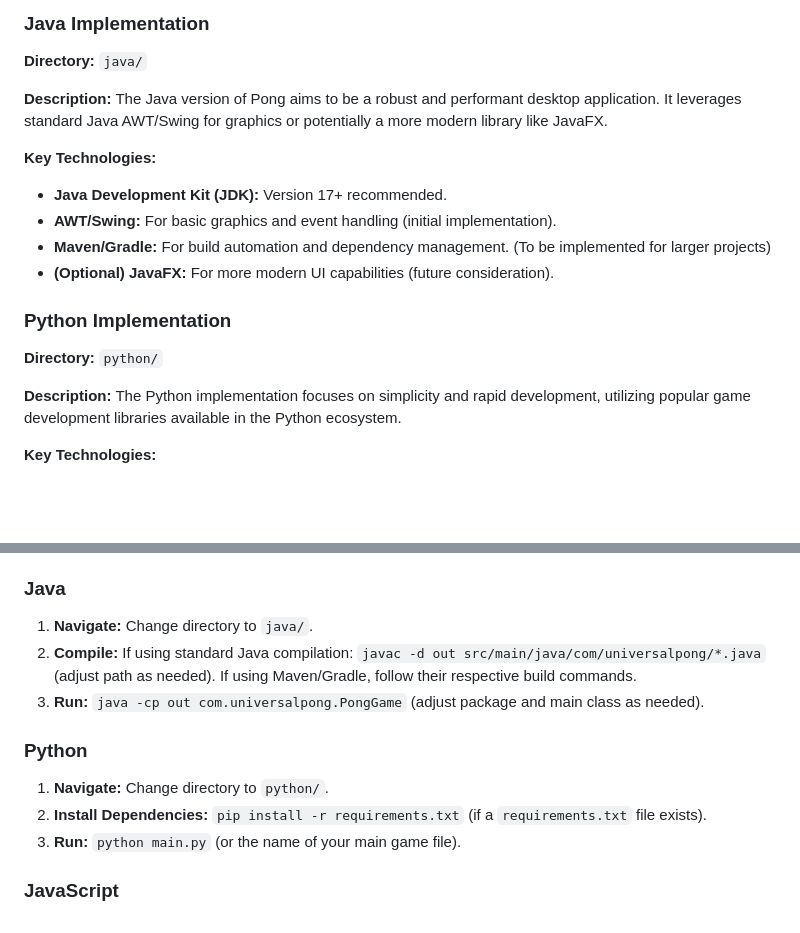
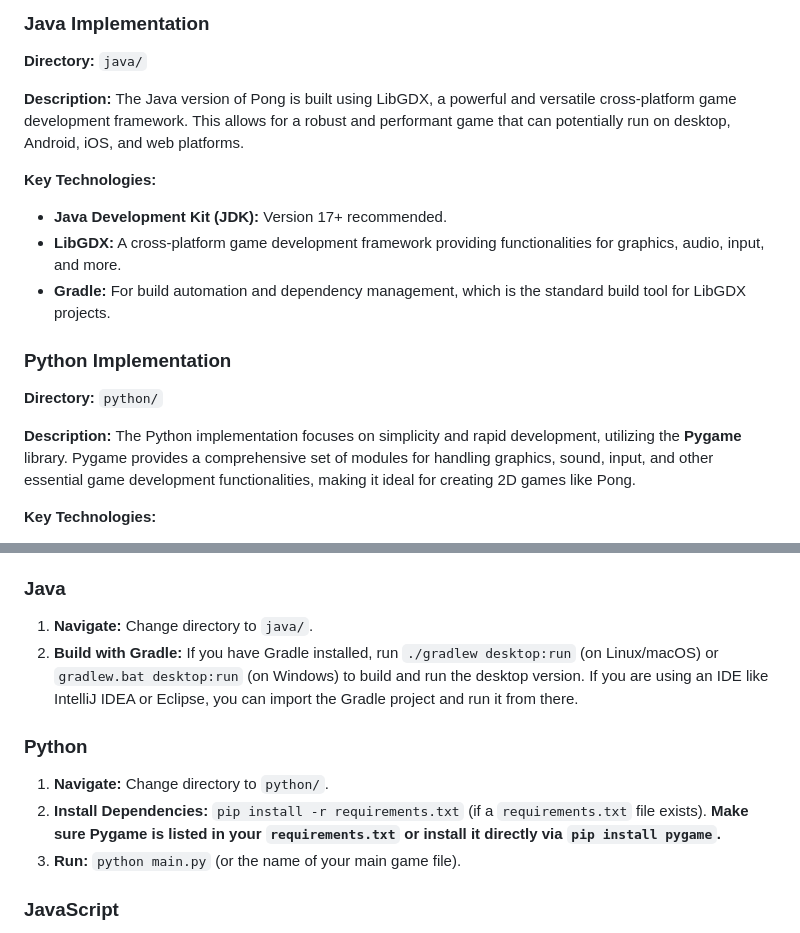
Before and after one commit to CameronStorer/Universal-Pong, a Markdown page: README.md, 2 parts joined by grey strips. GitHub-like rendering; blank space fills up the shorter version.

```diff
--- a/README.md
+++ b/README.md
@@ -32,20 +32,19 @@ This section outlines the specific technologies and libraries used for each lang
 
 **Directory:** `java/`
 
-**Description:** The Java version of Pong aims to be a robust and performant desktop application. It leverages standard Java AWT/Swing for graphics or potentially a more modern library like JavaFX.
+**Description:** The Java version of Pong is built using LibGDX, a powerful and versatile cross-platform game development framework. This allows for a robust and performant game that can potentially run on desktop, Android, iOS, and web platforms.
 
 **Key Technologies:**
 
 * **Java Development Kit (JDK):** Version 17+ recommended.
-* **AWT/Swing:** For basic graphics and event handling (initial implementation).
-* **Maven/Gradle:** For build automation and dependency management. (To be implemented for larger projects)
-* **(Optional) JavaFX:** For more modern UI capabilities (future consideration).
+* **LibGDX:** A cross-platform game development framework providing functionalities for graphics, audio, input, and more.
+* **Gradle:** For build automation and dependency management, which is the standard build tool for LibGDX projects.
 
 ### Python Implementation
 
 **Directory:** `python/`
 
-**Description:** The Python implementation focuses on simplicity and rapid development, utilizing popular game development libraries available in the Python ecosystem.
+**Description:** The Python implementation focuses on simplicity and rapid development, utilizing the **Pygame** library. Pygame provides a comprehensive set of modules for handling graphics, sound, input, and other essential game development functionalities, making it ideal for creating 2D games like Pong.
 
 **Key Technologies:**
 
@@ -74,13 +73,12 @@ Instructions on how to set up and run each language's version of Pong.
 ### Java
 
 1.  **Navigate:** Change directory to `java/`.
-2.  **Compile:** If using standard Java compilation: `javac -d out src/main/java/com/universalpong/*.java` (adjust path as needed). If using Maven/Gradle, follow their respective build commands.
-3.  **Run:** `java -cp out com.universalpong.PongGame` (adjust package and main class as needed).
+2.  **Build with Gradle:** If you have Gradle installed, run `./gradlew desktop:run` (on Linux/macOS) or `gradlew.bat desktop:run` (on Windows) to build and run the desktop version. If you are using an IDE like IntelliJ IDEA or Eclipse, you can import the Gradle project and run it from there.
 
 ### Python
 
 1.  **Navigate:** Change directory to `python/`.
-2.  **Install Dependencies:** `pip install -r requirements.txt` (if a `requirements.txt` file exists).
+2.  **Install Dependencies:** `pip install -r requirements.txt` (if a `requirements.txt` file exists). **Make sure Pygame is listed in your `requirements.txt` or install it directly via `pip install pygame`.**
 3.  **Run:** `python main.py` (or the name of your main game file).
 
 ### JavaScript
```
